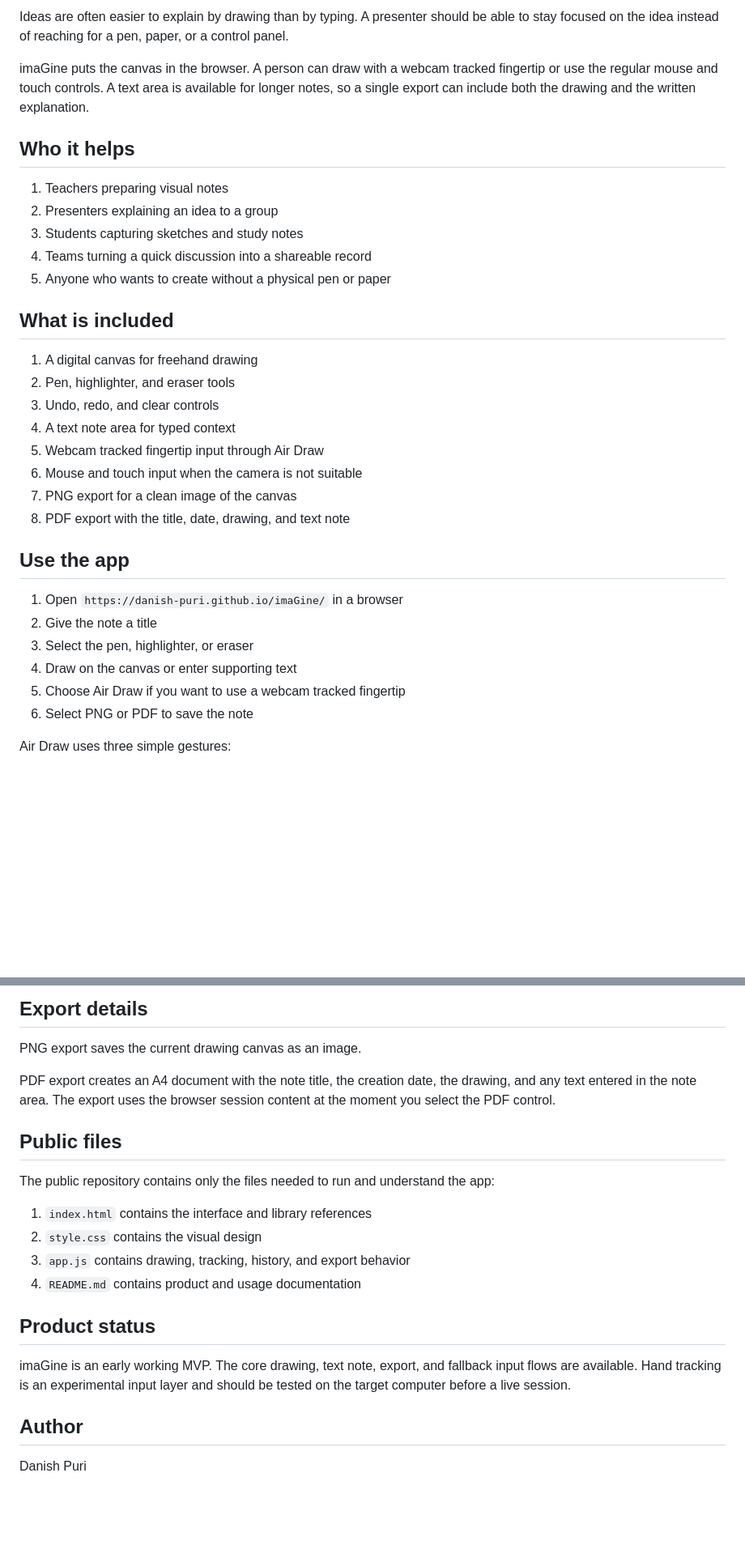
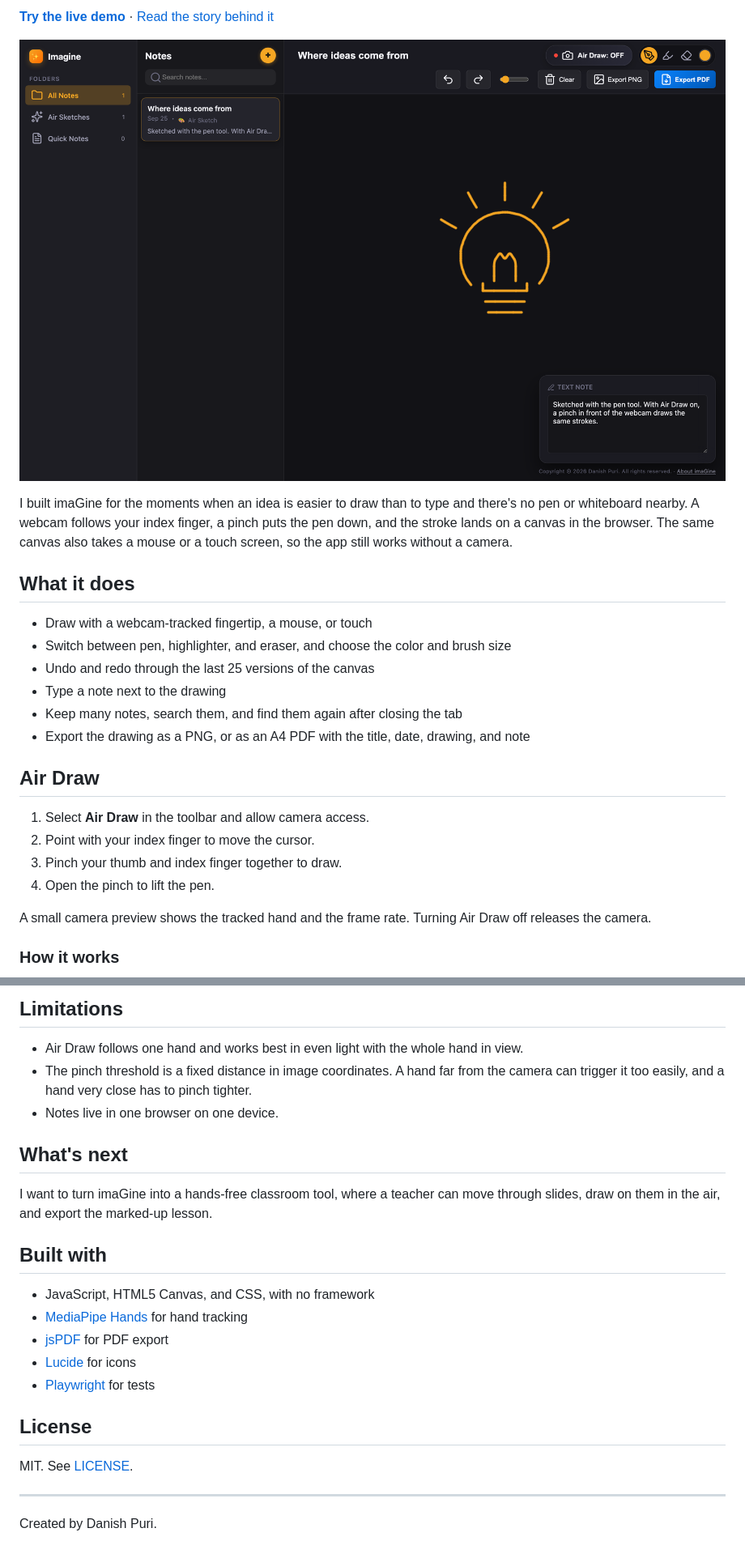
Before and after one commit to danish-puri/imaGine, a Markdown page: README.md, 2 parts joined by grey strips. Shown at 81% size. Drawn GitHub-style; pictures changed too: docs/screenshot-desktop.png (added); blank space fills up the shorter version.

```diff
--- a/README.md
+++ b/README.md
@@ -6,35 +7,27 @@ imaGine is a browser based air notes and drawing tool. It helps people turn hand
 
-Ideas are often easier to explain by drawing than by typing. A presenter should be able to stay focused on the idea instead of reaching for a pen, paper, or a control panel.
+**[Try the live demo](https://danish-puri.github.io/imaGine/)** · [Read the story behind it](https://danish-puri.github.io/imaGine/about.html)
 
-imaGine puts the canvas in the browser. A person can draw with a webcam tracked fingertip or use the regular mouse and touch controls. A text area is available for longer notes, so a single export can include both the drawing and the written explanation.
+![imaGine in a laptop browser, with a lightbulb sketch on the canvas, the note list on the left, and the drawing tools across the top](docs/screenshot-desktop.png)
 
-## Who it helps
+I built imaGine for the moments when an idea is easier to draw than to type and there's no pen or whiteboard nearby. A webcam follows your index finger, a pinch puts the pen down, and the stroke lands on a canvas in the browser. The same canvas also takes a mouse or a touch screen, so the app still works without a camera.
 
-1. Teachers preparing visual notes
-2. Presenters explaining an idea to a group
-3. Students capturing sketches and study notes
-4. Teams turning a quick discussion into a shareable record
-5. Anyone who wants to create without a physical pen or paper
+## What it does
 
-## What is included
+- Draw with a webcam-tracked fingertip, a mouse, or touch
+- Switch between pen, highlighter, and eraser, and choose the color and brush size
+- Undo and redo through the last 25 versions of the canvas
+- Type a note next to the drawing
+- Keep many notes, search them, and find them again after closing the tab
+- Export the drawing as a PNG, or as an A4 PDF with the title, date, drawing, and note
 
-1. A digital canvas for freehand drawing
-2. Pen, highlighter, and eraser tools
-3. Undo, redo, and clear controls
-4. A text note area for typed context
-5. Webcam tracked fingertip input through Air Draw
-6. Mouse and touch input when the camera is not suitable
-7. PNG export for a clean image of the canvas
-8. PDF export with the title, date, drawing, and text note
+## Air Draw
 
-## Use the app
+1. Select **Air Draw** in the toolbar and allow camera access.
+2. Point with your index finger to move the cursor.
+3. Pinch your thumb and index finger together to draw.
+4. Open the pinch to lift the pen.
 
-1. Open `https://danish-puri.github.io/imaGine/` in a browser
-2. Give the note a title
-3. Select the pen, highlighter, or eraser
-4. Draw on the canvas or enter supporting text
-5. Choose Air Draw if you want to use a webcam tracked fingertip
-6. Select PNG or PDF to save the note
+A small camera preview shows the tracked hand and the frame rate. Turning Air Draw off releases the camera.
 
-Air Draw uses three simple gestures:
+### How it works
 
@@ -71,23 +101,26 @@ Camera frames are processed in the browser and are not uploaded by imaGine. The
 
-## Export details
+## Limitations
 
-PNG export saves the current drawing canvas as an image.
+- Air Draw follows one hand and works best in even light with the whole hand in view.
+- The pinch threshold is a fixed distance in image coordinates. A hand far from the camera can trigger it too easily, and a hand very close has to pinch tighter.
+- Notes live in one browser on one device.
 
-PDF export creates an A4 document with the note title, the creation date, the drawing, and any text entered in the note area. The export uses the browser session content at the moment you select the PDF control.
+## What's next
 
-## Public files
+I want to turn imaGine into a hands-free classroom tool, where a teacher can move through slides, draw on them in the air, and export the marked-up lesson.
 
-The public repository contains only the files needed to run and understand the app:
+## Built with
 
-1. `index.html` contains the interface and library references
-2. `style.css` contains the visual design
-3. `app.js` contains drawing, tracking, history, and export behavior
-4. `README.md` contains product and usage documentation
+- JavaScript, HTML5 Canvas, and CSS, with no framework
+- [MediaPipe Hands](https://github.com/google-ai-edge/mediapipe/blob/master/docs/solutions/hands.md) for hand tracking
+- [jsPDF](https://github.com/parallax/jsPDF) for PDF export
+- [Lucide](https://lucide.dev) for icons
+- [Playwright](https://playwright.dev) for tests
 
-## Product status
+## License
 
-imaGine is an early working MVP. The core drawing, text note, export, and fallback input flows are available. Hand tracking is an experimental input layer and should be tested on the target computer before a live session.
+MIT. See [LICENSE](LICENSE).
 
-## Author
+---
 
-Danish Puri
+Created by Danish Puri.
```
Also changed, not shown: other parts of README.md (+56 -18 lines), docs/screenshot-mobile.png (added), 3 other files.
